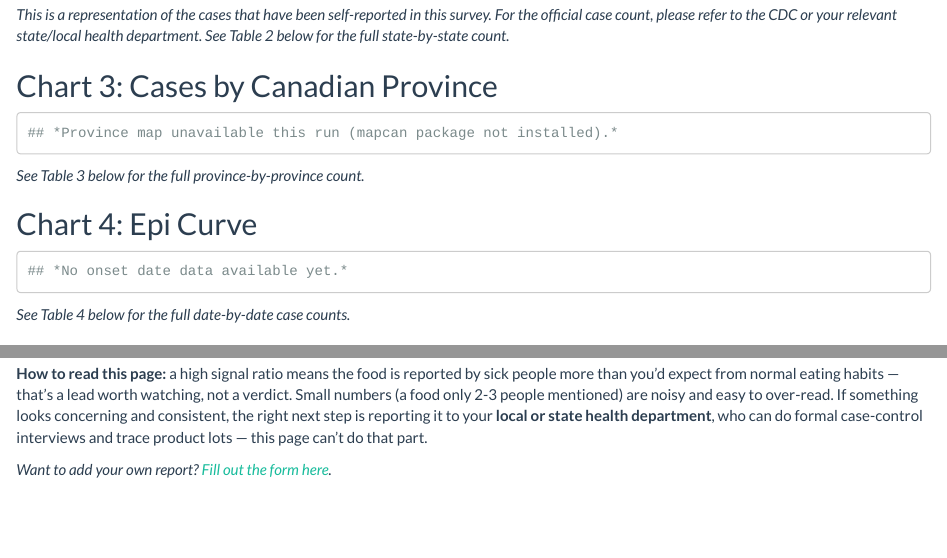
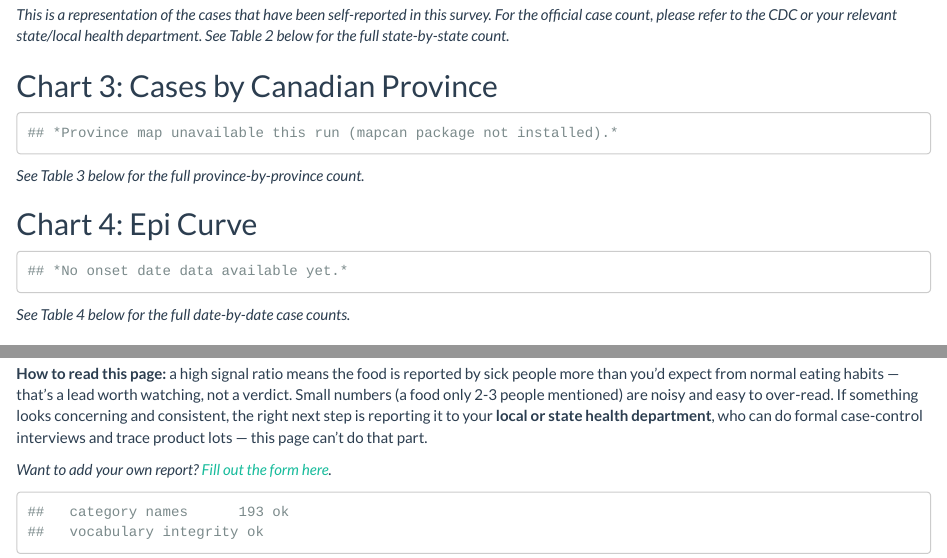
Before and after one commit to berny-rdev/2026cyclospora-watch, an R Markdown document (index.Rmd): the page in a window 1100 px wide, from 910 px down, and a second part further down, joined at a grey line. Rendered offline with R 4.5, knitr and Pandoc, with nearby package versions; some code elsewhere in the file could not run offline; column names are cleaned by a stand-in for the janitor package.

Commit message:
Check vocabulary integrity before every save
Turns two sweeps that were done by hand into a check that runs on every
pipeline run, and adds the locale guard without which one of them is
silently useless.

Lives in R/vocabulary-integrity.R, sourced by both index.Rmd and
cyclospora_outbreak_analysis.R. New code rather than moved code, so
nothing existing changes behaviour - but it is the first thing these two
files share instead of duplicate.

Three checks, with severity chosen by whether the problem is recoverable:

  assert_utf8_locale() - hard stop. Under a non-UTF-8 LC_CTYPE, R's regex
  engine will not match a multibyte character class, so normalize_punct()
  returns its input unchanged with no error and no warning. Every curly
  apostrophe then survives ingestion and forks a duplicate category -
  the poisoning already cleaned up once. macOS `Rscript` defaults to
  LC_CTYPE=C and the README tells people to run locally, so this is a
  live path, not a theoretical one. Setting the locale in-process is the
  only fix that works: \u escapes, enc2utf8() and Encoding()<- were all
  tried and all still fail, because the problem is the engine's locale
  rather than the encoding of the pattern or the string.

  Malformed category names - hard stop. A name with capitals, spaces or
  punctuation is raw respondent text that reached the category list
  instead of being classified. Not self-healing, so publishing over it is
  worse than a stale page.

  Orphaned metadata and unreachable cache keys - pruned in place. Both
  are inert, so repairing beats failing; same self-healing idiom as
  stamp_category_provenance(). A cache key is removed ONLY when its
  reachable twin resolves to the same category, so no classification
  decision is discarded; anything else is reported and left for a human.

Category-keyed and phrase-keyed maps are treated separately and the file
says why at length. Item-map keys are the raw text respondents typed and
are supposed to contain punctuation and accents - "cleaning" them would
destroy the record of what was actually reported, and would break
split_delims(), which depends on parentheses and commas.

Called immediately before save_vocabulary() rather than beside
stamp_category_provenance(), because that runs before the store
classification and so cannot see categories minted by it.

Co-Authored-By: Claude Opus 5 <noreply@anthropic.com>

````diff
--- /dev/null
+++ b/R/vocabulary-integrity.R
@@ -0,0 +1,167 @@
+## ---- VOCABULARY INTEGRITY -------------------------------------------------
+##
+## Sourced by BOTH index.Rmd and cyclospora_outbreak_analysis.R, so these rules
+## exist once rather than drifting between two copies. Every check below is
+## here because the defect it catches actually reached the committed
+## vocabulary at least once.
+##
+## The division of labour is deliberate and worth stating, because the two
+## halves of the vocabulary are keyed differently and a check that ignores
+## that does real damage:
+##
+##   CATEGORY-KEYED maps  (baseline_commonness, baseline_source,
+##                         baseline_confidence, category_source_type,
+##                         checklist_label, active_since_form_version,
+##                         category_notes)
+##       Every key must name a real category. A key that doesn't is residue.
+##
+##   PHRASE-KEYED maps    (produce_item_map, store_item_map)
+##       Keys are the raw text respondents typed. They are SUPPOSED to contain
+##       apostrophes, parentheses, accents and punctuation - that text is the
+##       record of what someone actually reported. Never "clean" these; the
+##       only invalid key here is one current ingestion could no longer
+##       produce.
+
+CATEGORY_NAME_PATTERN <- "^[a-z0-9_]+$"
+
+CATEGORY_KEYED_MAPS <- c("baseline_commonness", "baseline_source",
+                         "baseline_confidence", "category_source_type",
+                         "checklist_label", "active_since_form_version",
+                         "category_notes")
+
+PHRASE_KEYED_MAPS <- c("produce_item_map", "store_item_map")
+
+
+## Guarantees text normalisation actually works before any text is read.
+##
+## normalize_punct() folds curly quotes, en/em dashes and non-breaking spaces
+## to ASCII. Under a non-UTF-8 LC_CTYPE it is SILENTLY A NO-OP: R's regex
+## engine will not match a multibyte character class in a C locale, so
+## gsub("[‘’ʼ′´]", "'", x) returns x unchanged with no error and no warning.
+##
+## The consequence is not cosmetic. Every curly apostrophe then survives
+## ingestion, becomes its own cache key and its own category, and forks
+## "wendy_s" off from "wendys" - the exact poisoning this pipeline already had
+## to be cleaned up for once. macOS `Rscript` defaults to LC_CTYPE=C, and the
+## README tells people to run the analysis locally, so this is a live path.
+##
+## Setting the locale in-process is the only fix that works. Declaring the
+## pattern with \u escapes, enc2utf8() and Encoding(x) <- "UTF-8" were all
+## tried and all still fail: the problem is the regex engine's locale, not the
+## encoding of the pattern or the string.
+assert_utf8_locale <- function() {
+  ctype <- Sys.getlocale("LC_CTYPE")
+  if (grepl("UTF-8", ctype, ignore.case = TRUE)) return(invisible(ctype))
+
+  for (loc in c("en_US.UTF-8", "C.UTF-8")) {
+    applied <- suppressWarnings(Sys.setlocale("LC_CTYPE", loc))
+    if (nzchar(applied)) {
+      message("LC_CTYPE was '", ctype, "', which silently disables punctuation ",
+              "normalisation. Set to '", loc, "' for this session.")
+      return(invisible(applied))
+    }
+  }
+
+  stop("LC_CTYPE is '", ctype, "' and no UTF-8 locale could be set.\n",
+       "  Refusing to continue: normalize_punct() would silently do nothing,\n",
+       "  and every curly apostrophe in the responses would fork a duplicate\n",
+       "  category. Re-run with a UTF-8 locale, e.g.\n",
+       "      LC_ALL=en_US.UTF-8 Rscript ...\n",
+       "  or set LANG=en_US.UTF-8 in the environment.",
+       call. = FALSE)
+}
+
+
+## Which phrase-keyed cache keys could current ingestion no longer produce?
+##
+## A cached key is unreachable when normalize_punct() would have rewritten it
+## (so today the same phrase is stored under a different key) or when it
+## contains a newline (split_delims() now splits on newlines, so the whole
+## string can never arrive as one item). These are fossils from before those
+## two fixes landed - inert rather than harmful, but they are the same class
+## of residue as an orphaned baseline and worth sweeping on the same pass.
+unreachable_cache_keys <- function(keys) {
+  if (!length(keys)) return(character(0))
+  if (!exists("normalize_punct", mode = "function")) {
+    stop("unreachable_cache_keys() needs normalize_punct(); source this file ",
+         "after the functions chunk that defines it.", call. = FALSE)
+  }
+  keys[normalize_punct(keys) != keys | grepl("\n", keys, fixed = TRUE)]
+}
+
+
+## The single entry point. Call immediately before save_vocabulary(), which is
+## the only moment every route that can add a category has finished running.
+##
+## Two severities, chosen by whether the problem is recoverable:
+##
+##   stop()  - a malformed category name. Not self-healing, and it is the
+##             signature of classifier poisoning, so publishing over it is
+##             worse than a stale page. This is the "fails the run" part.
+##
+##   prune   - orphaned metadata and unreachable cache keys. Both are inert
+##             and removing them loses nothing, so repairing in place beats
+##             failing. Same self-healing idiom as stamp_category_provenance().
+##
+## A cache key is pruned ONLY when its reachable twin resolves to the same
+## category, so no classification decision is ever silently discarded. A key
+## whose twin disagrees, or has no twin, is reported and left for a human.
+check_vocabulary_integrity <- function(vocab, repair = TRUE, verbose = TRUE) {
+  cats <- unique(c(vocab$produce_categories, vocab$store_categories))
+  say  <- function(...) if (verbose) cat(..., sep = "")
+
+  ## ---- 1. Category names (hard) -------------------------------------------
+  malformed <- cats[!grepl(CATEGORY_NAME_PATTERN, cats)]
+  if (length(malformed)) {
+    stop("Malformed category name(s) in the vocabulary:\n",
+         paste0("    ", encodeString(malformed, quote = '"'), collapse = "\n"), "\n",
+         "  Categories must match ", CATEGORY_NAME_PATTERN, " (lowercase_snake_case).\n",
+         "  A name carrying capitals, spaces or punctuation is raw respondent text\n",
+         "  that reached the category list instead of being classified - the\n",
+         "  poisoning signature. Refusing to publish over it.",
+         call. = FALSE)
+  }
+  say("  category names      ", length(cats), " ok\n")
+
+  ## ---- 2. Orphaned metadata (repaired) ------------------------------------
+  for (m in CATEGORY_KEYED_MAPS) {
+    if (is.null(vocab[[m]])) next
+    orphans <- setdiff(names(vocab[[m]]), cats)
+    if (!length(orphans)) next
+
+    say("  ", m, ": ", length(orphans), " orphaned key(s)",
+        if (repair) " - removing" else "", "\n")
+    for (k in orphans) say("      ", encodeString(k, quote = '"'), "\n")
+    if (repair) vocab[[m]] <- vocab[[m]][setdiff(names(vocab[[m]]), orphans)]
+  }
+
+  ## ---- 3. Unreachable cache keys (repaired, conservatively) ---------------
+  for (m in PHRASE_KEYED_MAPS) {
+    if (is.null(vocab[[m]])) next
+    keys <- names(vocab[[m]])
+    stale <- unreachable_cache_keys(keys)
+    if (!length(stale)) next
+
+    drop <- character(0)
+    for (k in stale) {
+      twin <- normalize_punct(k)
+      if (twin != k && twin %in% keys && identical(vocab[[m]][[twin]], vocab[[m]][[k]])) {
+        drop <- c(drop, k)
+      } else {
+        say("  ", m, ": unreachable key kept, needs a human -> ",
+            encodeString(k, quote = '"'), "\n",
+            "      ", if (twin == k || !(twin %in% keys))
+                         "no reachable twin; removing it would lose this decision"
+                       else "twin resolves to a different category", "\n")
+      }
+    }
+    if (length(drop)) {
+      say("  ", m, ": ", length(drop), " unreachable key(s)",
+          if (repair) " - removing (twin agrees)" else "", "\n")
+      if (repair) vocab[[m]] <- vocab[[m]][setdiff(keys, drop)]
+    }
+  }
+
+  say("  vocabulary integrity ok\n")
+  vocab
+}
--- a/index.Rmd
+++ b/index.Rmd
@@ -1058,5 +1065,11 @@ product lots — this page can't do that part.
 # written vocabulary behind with no corresponding page. save_vocabulary()
 # re-reads and merges before writing, so this is safe even if another run
 # has touched the file while this one was rendering.
+#
+# Integrity is checked HERE rather than next to stamp_category_provenance(),
+# because that runs before the store classification and so cannot see
+# categories minted by it. This is the only point where every route that can
+# add a category has finished.
+vocab <- check_vocabulary_integrity(vocab)
 save_vocabulary(vocab, VOCAB_PATH)
 ```
````
Also changed, not shown: cyclospora_outbreak_analysis.R (+10 -0 lines), index.Rmd (7 more changed lines).
